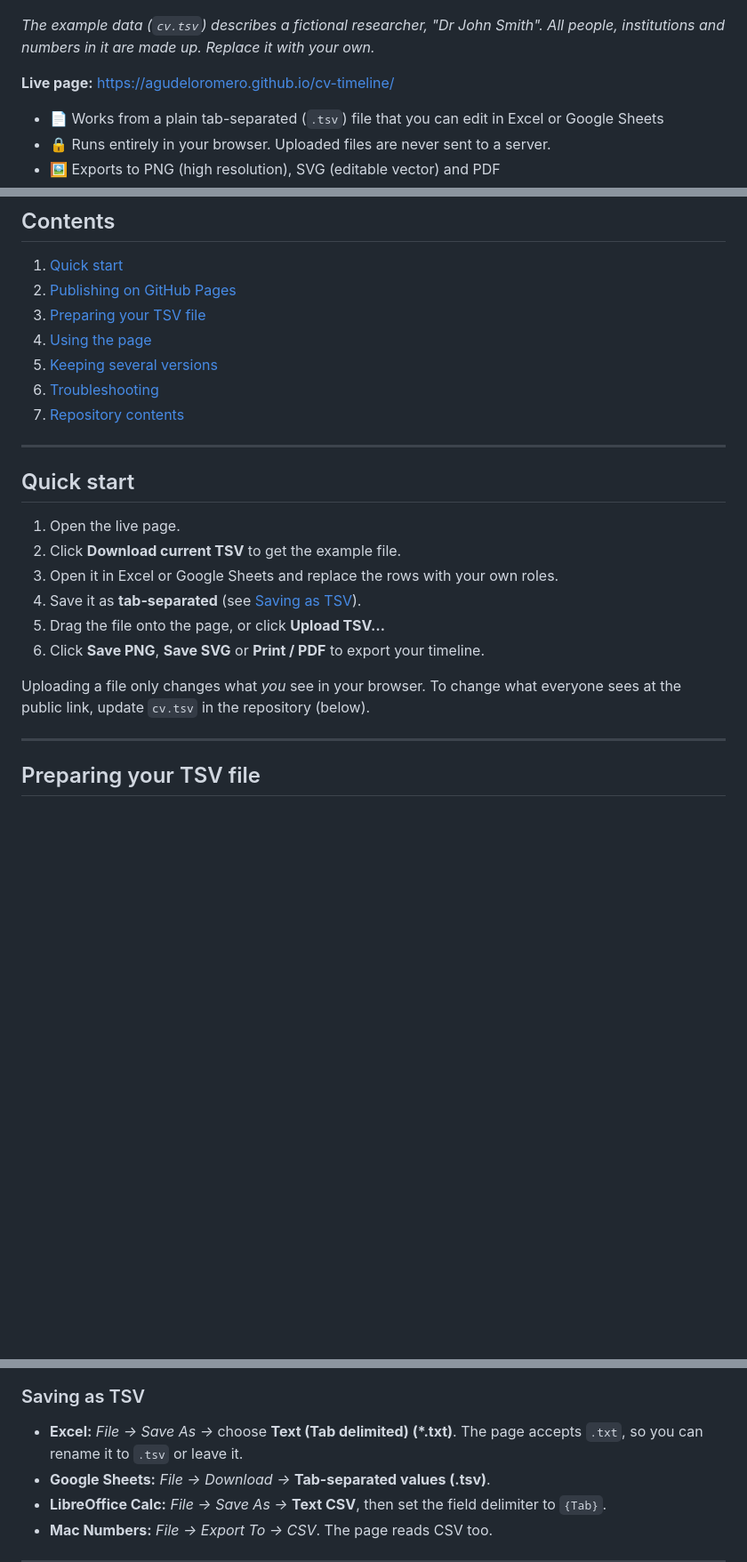
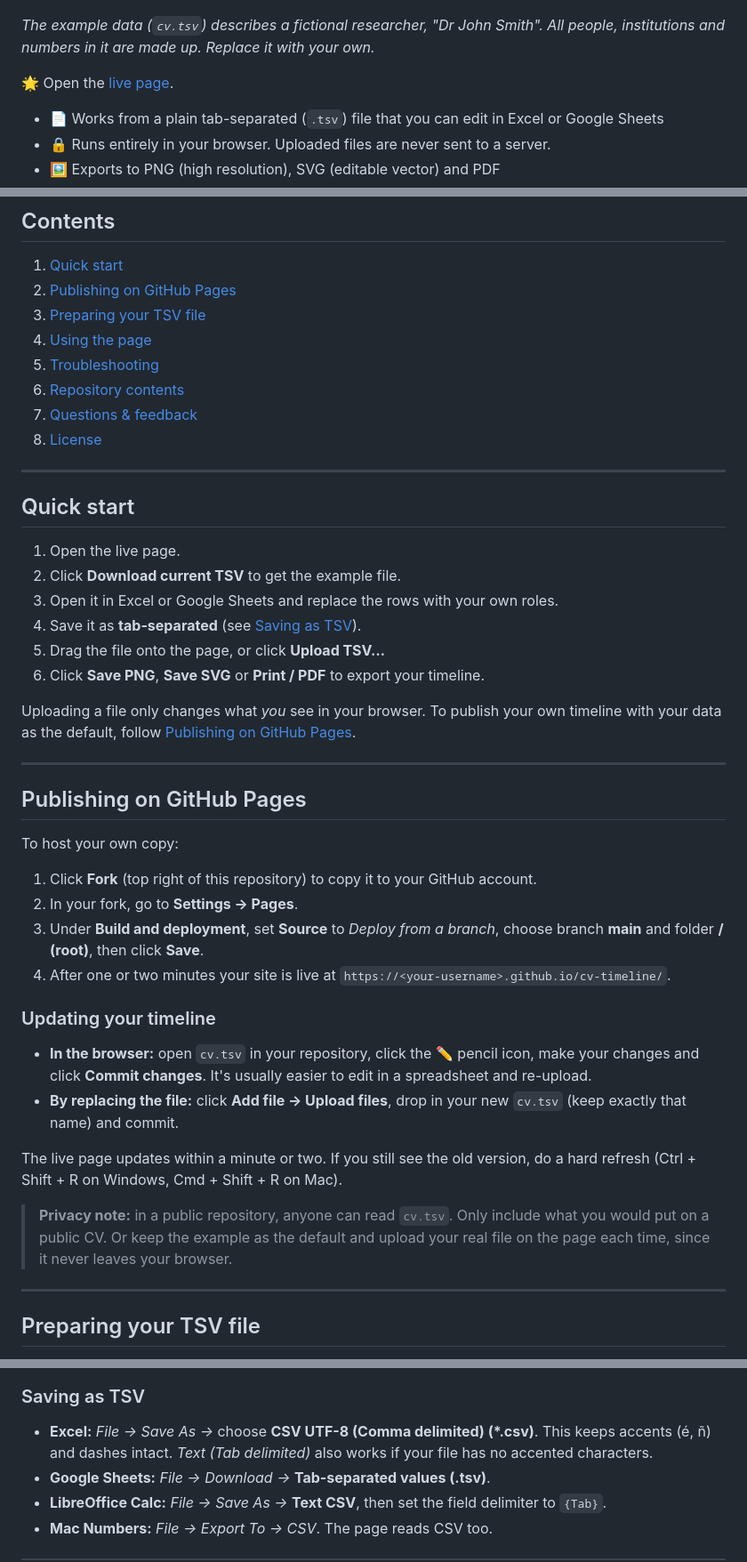
Before and after one commit to agudeloromero/cv-timeline, a Markdown page: README.md, 3 parts joined by grey strips. Shown at 89% size. Rendered like a GitHub page; blank space fills up the shorter version.

Commit message:
Revise README with new sections and updates
Updated README to improve clarity and add sections.

```diff
--- a/README.md
+++ b/README.md
@@ -6,7 +6,7 @@ Turn a simple spreadsheet of your career into a timeline of concurrent roles: on
 
 *The example data (`cv.tsv`) describes a fictional researcher, "Dr John Smith". All people, institutions and numbers in it are made up. Replace it with your own.*
 
-**Live page:** https://agudeloromero.github.io/cv-timeline/
+🌟 Open the [live page](https://agudeloromero.github.io/cv-timeline/).
 
 - 📄 Works from a plain tab-separated (`.tsv`) file that you can edit in Excel or Google Sheets
 - 🔒 Runs entirely in your browser. Uploaded files are never sent to a server.
@@ -21,9 +21,10 @@ Turn a simple spreadsheet of your career into a timeline of concurrent roles: on
 2. [Publishing on GitHub Pages](#publishing-on-github-pages)
 3. [Preparing your TSV file](#preparing-your-tsv-file)
 4. [Using the page](#using-the-page)
-5. [Keeping several versions](#keeping-several-versions)
-6. [Troubleshooting](#troubleshooting)
-7. [Repository contents](#repository-contents)
+5. [Troubleshooting](#troubleshooting)
+6. [Repository contents](#repository-contents)
+7. [Questions & feedback](#questions--feedback)
+8. [License](#license)
 
 ---
 
@@ -36,7 +37,27 @@ Turn a simple spreadsheet of your career into a timeline of concurrent roles: on
 5. Drag the file onto the page, or click **Upload TSV…**
 6. Click **Save PNG**, **Save SVG** or **Print / PDF** to export your timeline.
 
-Uploading a file only changes what *you* see in your browser. To change what everyone sees at the public link, update `cv.tsv` in the repository (below).
+Uploading a file only changes what *you* see in your browser. To publish your own timeline with your data as the default, follow [Publishing on GitHub Pages](#publishing-on-github-pages).
+
+---
+
+## Publishing on GitHub Pages
+
+To host your own copy:
+
+1. Click **Fork** (top right of this repository) to copy it to your GitHub account.
+2. In your fork, go to **Settings → Pages**.
+3. Under **Build and deployment**, set **Source** to *Deploy from a branch*, choose branch **main** and folder **/ (root)**, then click **Save**.
+4. After one or two minutes your site is live at `https://<your-username>.github.io/cv-timeline/`.
+
+### Updating your timeline
+
+- **In the browser:** open `cv.tsv` in your repository, click the ✏️ pencil icon, make your changes and click **Commit changes**. It's usually easier to edit in a spreadsheet and re-upload.
+- **By replacing the file:** click **Add file → Upload files**, drop in your new `cv.tsv` (keep exactly that name) and commit.
+
+The live page updates within a minute or two. If you still see the old version, do a hard refresh (Ctrl + Shift + R on Windows, Cmd + Shift + R on Mac).
+
+> **Privacy note:** in a public repository, anyone can read `cv.tsv`. Only include what you would put on a public CV. Or keep the example as the default and upload your real file on the page each time, since it never leaves your browser.
 
 ---
 
@@ -117,7 +138,7 @@ This is what the example `cv.tsv` looks like when opened in Excel:
 
 ### Saving as TSV
 
-- **Excel:** *File → Save As →* choose **Text (Tab delimited) (\*.txt)**. The page accepts `.txt`, so you can rename it to `.tsv` or leave it.
+- **Excel:** *File → Save As →* choose **CSV UTF-8 (Comma delimited) (\*.csv)**. This keeps accents (é, ñ) and dashes intact. *Text (Tab delimited)* also works if your file has no accented characters.
 - **Google Sheets:** *File → Download →* **Tab-separated values (.tsv)**.
 - **LibreOffice Calc:** *File → Save As →* **Text CSV**, then set the field delimiter to `{Tab}`.
 - **Mac Numbers:** *File → Export To → CSV*. The page reads CSV too.
```
Also changed, not shown: other parts of README.md (+13 -3 lines).
